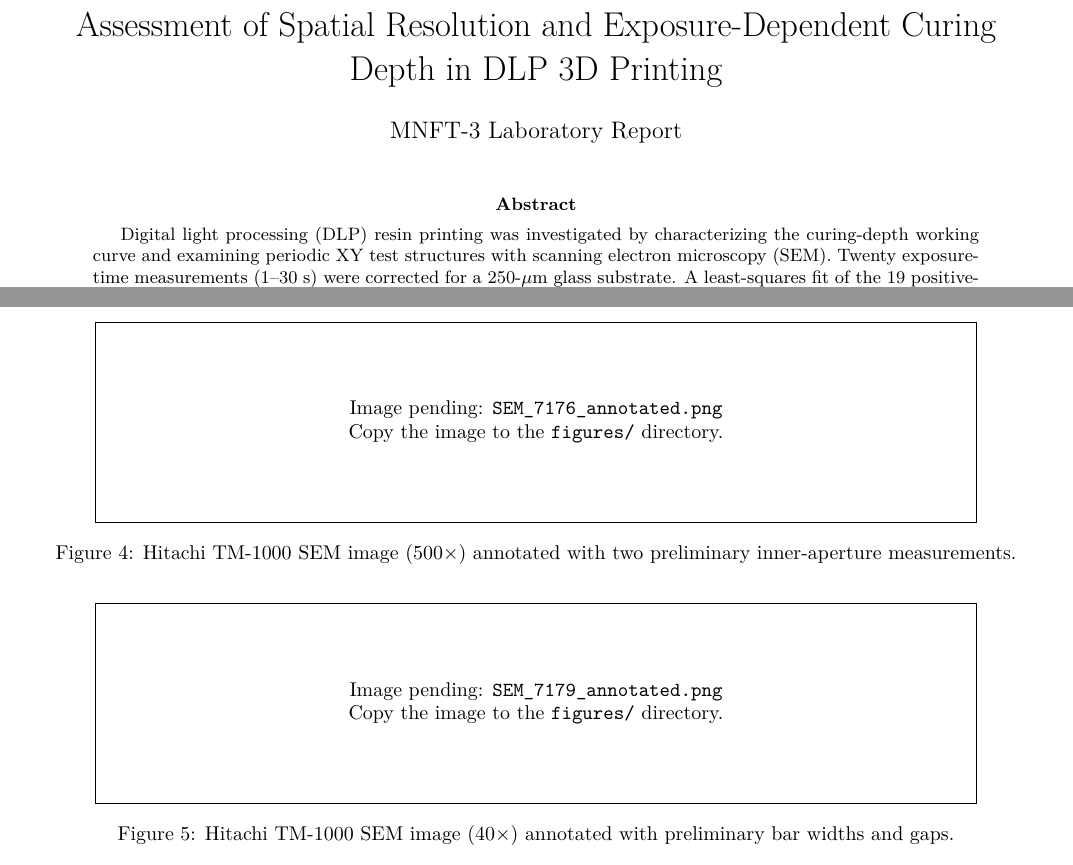
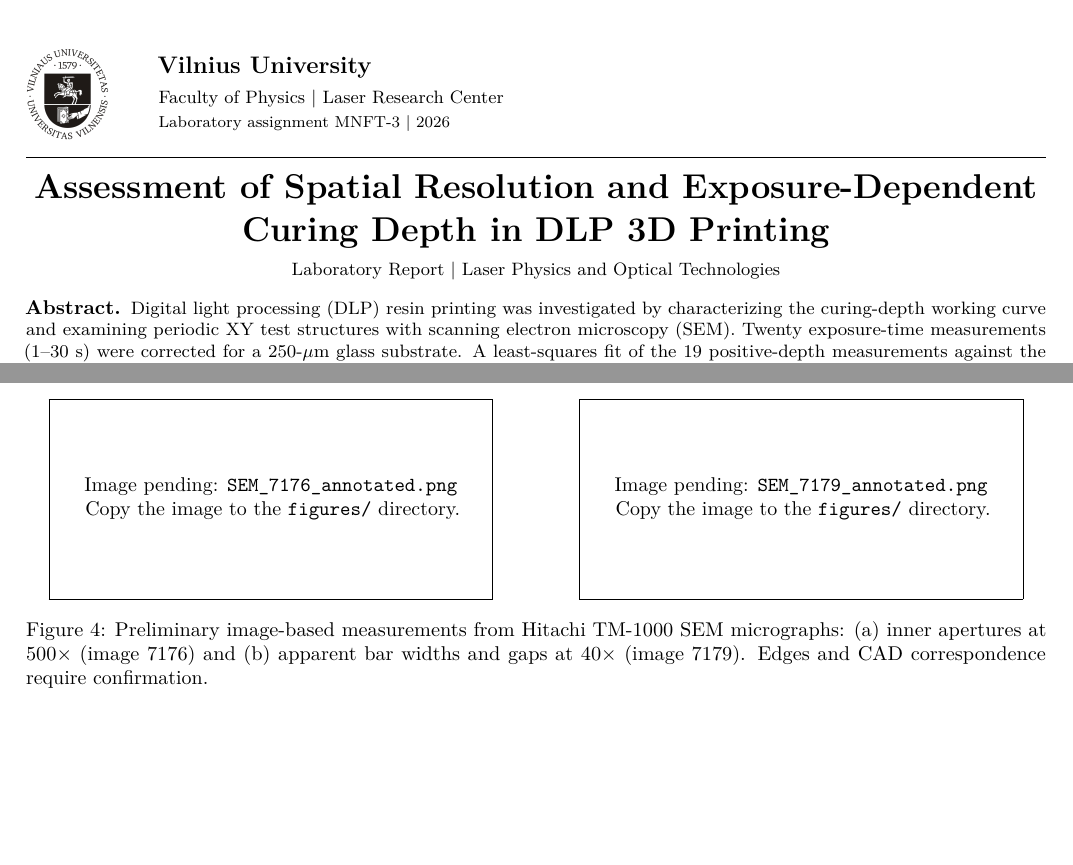
Before and after one commit to marcelojmachado/Report-Nanolab-3Dprinting, a LaTeX document (main.tex): two parts of pages 1 and 4 of 6 before the commit and two parts of pages 1 and 4 of 4 after it, joined at a grey line, cut at the place of the change. Compiled offline with pdfLaTeX.

Commit message:
Format MNFT-3 report in two columns with VU logo header and readable SEM figure

```diff
--- a/main.tex
+++ b/main.tex
@@ -1,15 +1,23 @@
 % MNFT-3 DLP 3D printing report — preliminary, based on supplied lab data.
+% TWO-COLUMN ARTICLE STYLE with official university emblem in the title/header.
 % Temporary standard class; switch to the Optica/Optics Express class
 % after the exact Fresnel report template files are supplied.
 % Recompute CSV inputs after editing data: python analysis/plot_working_curve.py
 \documentclass[10pt]{article}
-\usepackage[margin=21mm]{geometry}
+\usepackage[top=21mm,bottom=20mm,left=18mm,right=18mm]{geometry}
 \usepackage[T1]{fontenc}
 \usepackage{lmodern}
 \usepackage{amsmath}
 \usepackage{graphicx}
 \usepackage{booktabs}
 \usepackage{pgfplots}
+\usepackage{fancyhdr}
+\usepackage{microtype}
+\setlength{\columnsep}{7mm}
+\setlength{\headheight}{24pt}
+\setlength{\parindent}{1em}
+\setlength{\parskip}{0pt}
+\emergencystretch=1em
 \usepackage[hidelinks]{hyperref}
 \pgfplotsset{compat=1.18}
 
@@ -21,17 +29,43 @@
 Image pending: \texttt{\detokenize{#1}}\\
 Copy the image to the \texttt{figures/} directory.}}}}
 
-\title{Assessment of Spatial Resolution and Exposure-Dependent Curing Depth in DLP 3D Printing}
-\author{MNFT-3 Laboratory Report}
-\date{}
+% Two-column scientific report with a full-width university identity,
+% title, and abstract on the first page.
+% The institutional emblem was taken from a VU thesis template; the
+% original PNG is retained without recolouring or changing aspect ratio.
+\pagestyle{fancy}
+\fancyhf{}
+\fancyhead[L]{\footnotesize Vilnius University \textbar{} Faculty of Physics}
+\fancyhead[R]{\footnotesize MNFT-3}
+\fancyfoot[C]{\thepage}
+\renewcommand{\headrulewidth}{0.3pt}
+\renewcommand{\footrulewidth}{0pt}
 
 \begin{document}
-\maketitle
-
-\begin{abstract}
-Digital light processing (DLP) resin printing was investigated by characterizing the curing-depth working curve and examining periodic XY test structures with scanning electron microscopy (SEM). Twenty exposure-time measurements (1--30 s) were corrected for a 250-$\mu$m glass substrate. A least-squares fit of the 19 positive-depth measurements against the natural logarithm of exposure time yielded an effective optical penetration depth of 146.1~$\mu$m and critical exposure time of 1.75~s ($R^2=0.959$). Preliminary SEM measurements were extracted from Hitachi TM-1000 micrographs. The XY resolution limit remains provisional pending assignment of the SEM regions to the corresponding CAD features.
-\end{abstract}
-
+\twocolumn[{
+\begin{minipage}{\textwidth}
+\noindent
+\begin{minipage}[c]{.105\textwidth}
+\includegraphics[height=16mm,keepaspectratio]{figures/vu_logo.png}
+\end{minipage}\hfill
+\begin{minipage}[c]{.87\textwidth}
+{\large\bfseries Vilnius University}\par
+\vspace{1mm}
+{\small Faculty of Physics \textbar{} Laser Research Center}\par
+{\footnotesize Laboratory assignment MNFT-3 \textbar{} 2026}
+\end{minipage}\par
+\vspace{3mm}\hrule\vspace{3mm}
+{\centering
+{\LARGE\bfseries Assessment of Spatial Resolution and Exposure-Dependent Curing Depth in DLP 3D Printing\par}
+\vspace{2mm}
+{\small Laboratory Report \textbar{} Laser Physics and Optical Technologies\par}
+}
+\vspace{3mm}
+\noindent\textbf{Abstract.}\enspace
+{\small Digital light processing (DLP) resin printing was investigated by characterizing the curing-depth working curve and examining periodic XY test structures with scanning electron microscopy (SEM). Twenty exposure-time measurements (1--30 s) were corrected for a 250-$\mu$m glass substrate. A least-squares fit of the 19 positive-depth measurements against the natural logarithm of exposure time yielded an effective optical penetration depth of 146.1~$\mu$m and critical exposure time of 1.75~s ($R^2=0.959$). Preliminary SEM measurements were extracted from Hitachi TM-1000 micrographs. The XY resolution limit remains provisional pending assignment of the SEM regions to the corresponding CAD features.\par}
+\vspace{4mm}
+\end{minipage}
+}]
 \section{Introduction}
 Vat photopolymerization builds three-dimensional objects by selectively curing photosensitive resin. In digital light processing (DLP), a digital micromirror device projects an entire cross-sectional exposure pattern at once, unlike scanning-laser stereolithography \cite{bagheri2019photopolymerization}. The reproduction of small structures depends on the projected pixel grid, the optical imaging system, resin absorption, exposure conditions and development of the printed structures \cite{gong2015optical,gong2017custom}.
 
@@ -194,19 +229,19 @@ Image 7176 at 500$\times$ contains two dark openings whose preliminary internal
 
-% FIGURE 4 — add the provided annotated micrograph to figures/.
-\begin{figure}[tbp]
+% FIGURE 4 — full-width, two-panel SEM figure. Place both images in figures/.
+% figure* spans both columns to keep the annotations readable.
+\begin{figure*}[tbp]
+\centering
+\begin{minipage}[t]{.48\textwidth}
 \centering
 \optionalimage{SEM_7176_annotated.png}
-\caption{Hitachi TM-1000 SEM image (500$\times$) annotated with two preliminary inner-aperture measurements.}
-\label{fig:semholes}
-\end{figure}
-
-% FIGURE 5 — add the annotated image to figures/.
-\begin{figure}[tbp]
+\end{minipage}\hfill
+\begin{minipage}[t]{.48\textwidth}
 \centering
 \optionalimage{SEM_7179_annotated.png}
-\caption{Hitachi TM-1000 SEM image (40$\times$) annotated with preliminary bar widths and gaps.}
-\label{fig:sembars}
-\end{figure}
+\end{minipage}
+\caption{Preliminary image-based measurements from Hitachi TM-1000 SEM micrographs: (a) inner apertures at 500$\times$ (image 7176) and (b) apparent bar widths and gaps at 40$\times$ (image 7179). Edges and CAD correspondence require confirmation.}
+\label{fig:semxy}
+\end{figure*}
 
 % FIGURE 6 — add the CAD-section illustration to figures/.
 \begin{figure}[tbp]
```
Also changed, not shown: main.tex (4 more changed lines).
